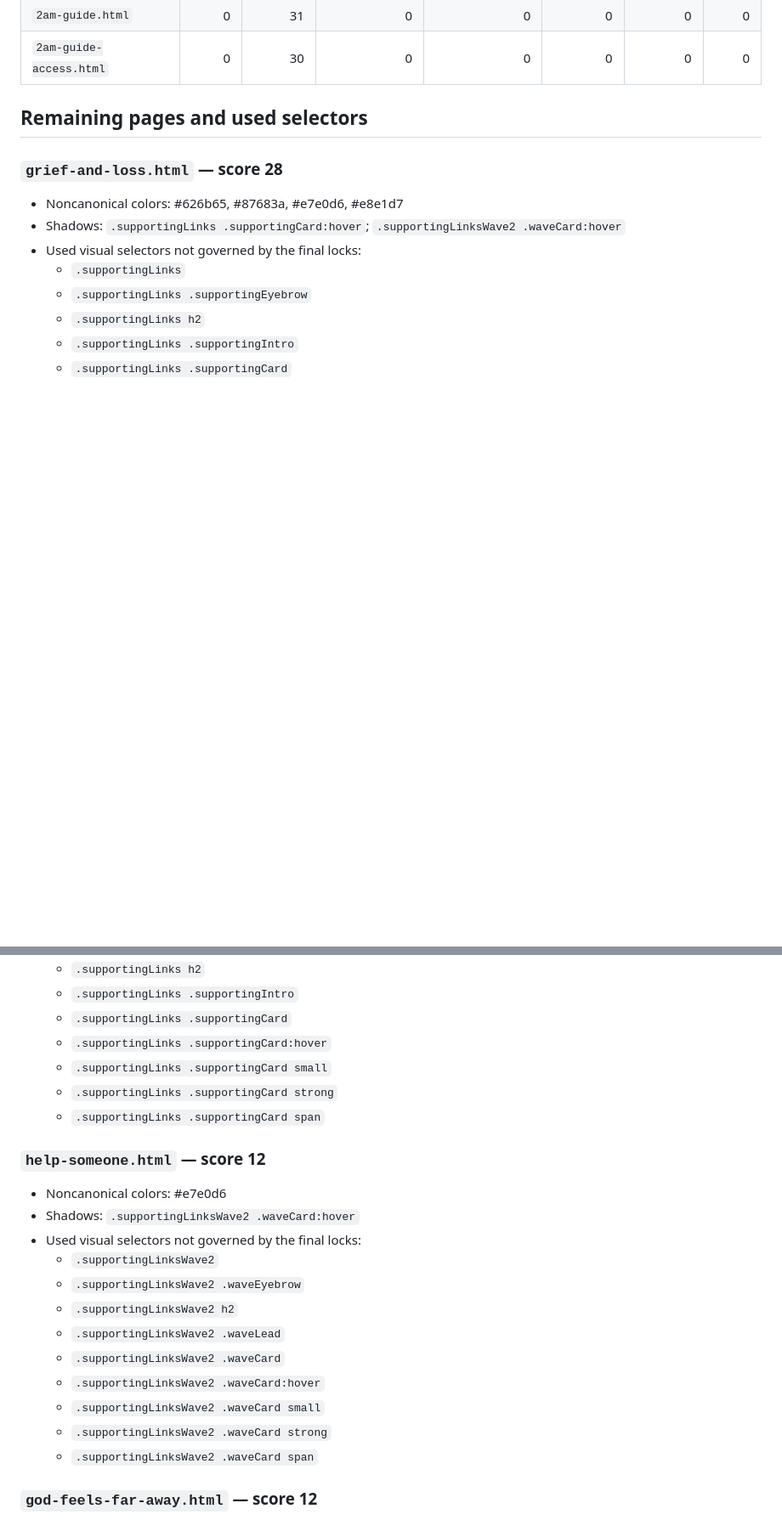
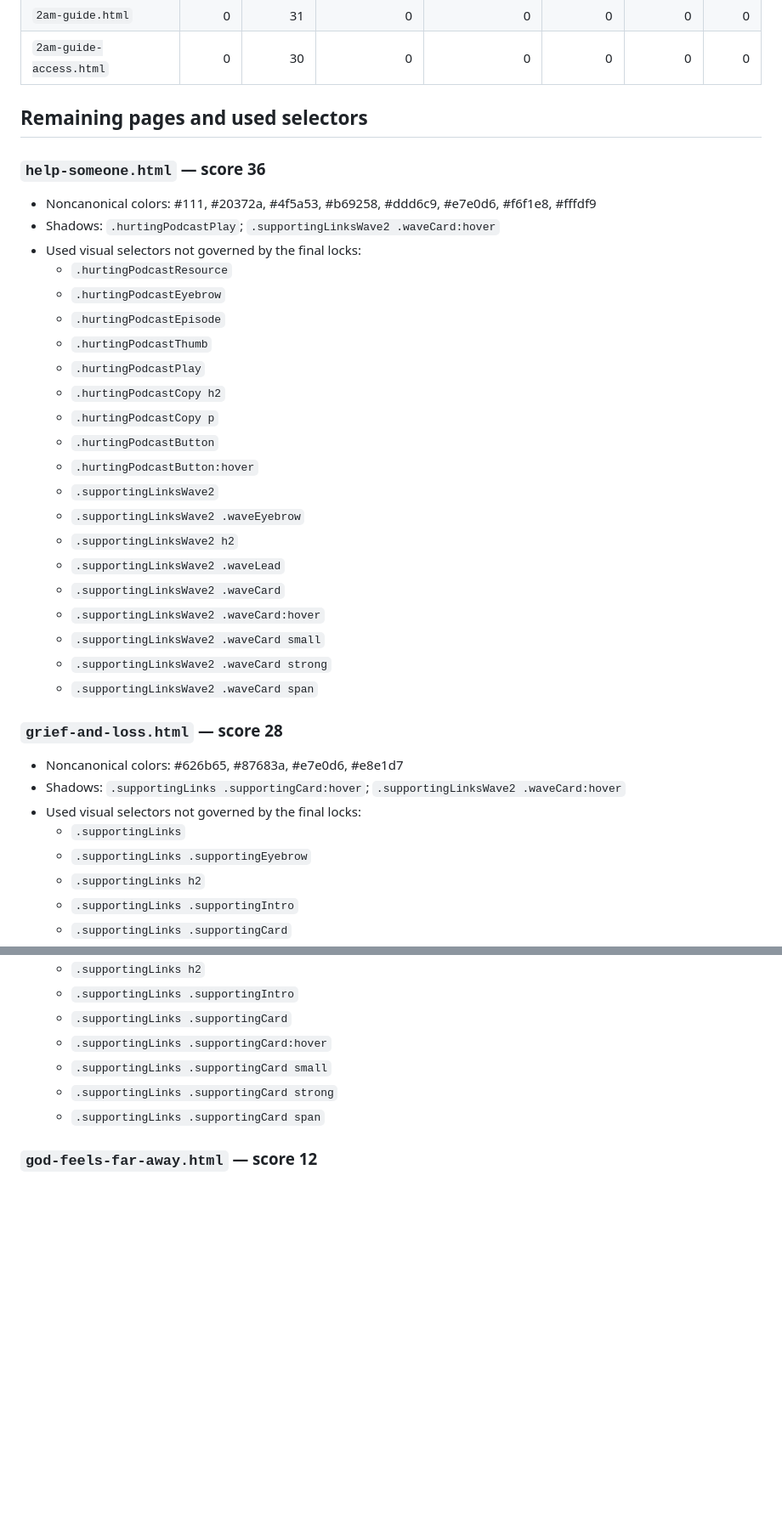
Before and after one commit to tatethrondson/answers-for-a-broken-heart, a Markdown page: BODY-STYLE-AUDIT.md, 2 parts joined by grey strips. Shown at 85% size. Rendered like a GitHub page; blank space fills up the shorter version.

```diff
--- a/BODY-STYLE-AUDIT.md
+++ b/BODY-STYLE-AUDIT.md
@@ -64,6 +64,29 @@ This audit checks only page-specific visual CSS selectors that are **actually us
 
 ## Remaining pages and used selectors
 
+### `help-someone.html` — score 36
+- Noncanonical colors: #111, #20372a, #4f5a53, #b69258, #ddd6c9, #e7e0d6, #f6f1e8, #fffdf9
+- Shadows: `.hurtingPodcastPlay`; `.supportingLinksWave2 .waveCard:hover`
+- Used visual selectors not governed by the final locks:
+  - `.hurtingPodcastResource`
+  - `.hurtingPodcastEyebrow`
+  - `.hurtingPodcastEpisode`
+  - `.hurtingPodcastThumb`
+  - `.hurtingPodcastPlay`
+  - `.hurtingPodcastCopy h2`
+  - `.hurtingPodcastCopy p`
+  - `.hurtingPodcastButton`
+  - `.hurtingPodcastButton:hover`
+  - `.supportingLinksWave2`
+  - `.supportingLinksWave2 .waveEyebrow`
+  - `.supportingLinksWave2 h2`
+  - `.supportingLinksWave2 .waveLead`
+  - `.supportingLinksWave2 .waveCard`
+  - `.supportingLinksWave2 .waveCard:hover`
+  - `.supportingLinksWave2 .waveCard small`
+  - `.supportingLinksWave2 .waveCard strong`
+  - `.supportingLinksWave2 .waveCard span`
+
 ### `grief-and-loss.html` — score 28
 - Noncanonical colors: #626b65, #87683a, #e7e0d6, #e8e1d7
 - Shadows: `.supportingLinks .supportingCard:hover`; `.supportingLinksWave2 .waveCard:hover`
@@ -129,20 +180,6 @@ This audit checks only page-specific visual CSS selectors that are **actually us
   - `.supportingLinks .supportingCard strong`
   - `.supportingLinks .supportingCard span`
 
-### `help-someone.html` — score 12
-- Noncanonical colors: #e7e0d6
-- Shadows: `.supportingLinksWave2 .waveCard:hover`
-- Used visual selectors not governed by the final locks:
-  - `.supportingLinksWave2`
-  - `.supportingLinksWave2 .waveEyebrow`
-  - `.supportingLinksWave2 h2`
-  - `.supportingLinksWave2 .waveLead`
-  - `.supportingLinksWave2 .waveCard`
-  - `.supportingLinksWave2 .waveCard:hover`
-  - `.supportingLinksWave2 .waveCard small`
-  - `.supportingLinksWave2 .waveCard strong`
-  - `.supportingLinksWave2 .waveCard span`
-
 ### `god-feels-far-away.html` — score 12
 - Noncanonical colors: #e7e0d6
 - Shadows: `.supportingLinksWave2 .waveCard:hover`
```
Also changed, not shown: other parts of BODY-STYLE-AUDIT.md (+32 -4 lines).
